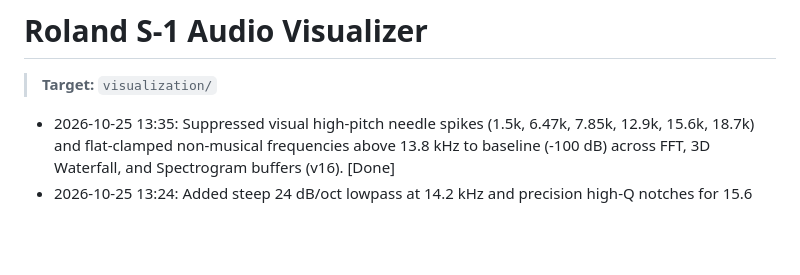
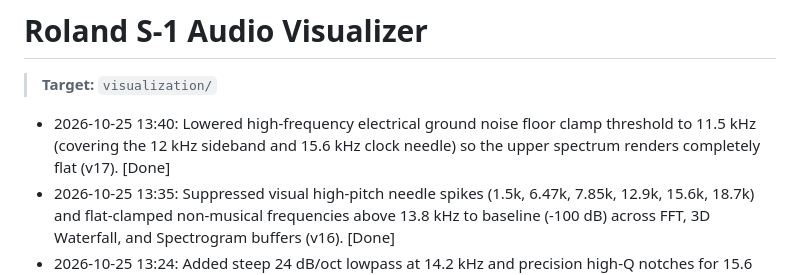
Before and after one commit to carrommad/midi-to-synth, a Markdown page: CONVERSATION.md, the part around the change. Rendered like a GitHub page; blank space fills up the shorter version.

Commit message:
docs: log visualizer v17 update

```diff
--- a/CONVERSATION.md
+++ b/CONVERSATION.md
@@ -10,6 +10,7 @@
 
 # Roland S-1 Audio Visualizer
 > **Target:** `visualization/`
+- 2026-10-25 13:40: Lowered high-frequency electrical ground noise floor clamp threshold to 11.5 kHz (covering the 12 kHz sideband and 15.6 kHz clock needle) so the upper spectrum renders completely flat (v17). [Done]
 - 2026-10-25 13:35: Suppressed visual high-pitch needle spikes (1.5k, 6.47k, 7.85k, 12.9k, 15.6k, 18.7k) and flat-clamped non-musical frequencies above 13.8 kHz to baseline (-100 dB) across FFT, 3D Waterfall, and Spectrogram buffers (v16). [Done]
 - 2026-10-25 13:24: Added steep 24 dB/oct lowpass at 14.2 kHz and precision high-Q notches for 15.6 kHz (packet clock) and 1.5 kHz (sub-harmonic) in Pi Freq Kill pipeline; bumped to v15. [Done]
 - 2026-10-25 13:20: Removed Pi Freq Kill manual slider, upgraded to 4-stage cascading notch filter bank (tracking ~7.8 kHz frame clock + 2f and 6.47 kHz switching whistle + 2f), suppressed noise spikes in fine analysis buffers (Harmonic Series & Chromagram), and increased oscilloscope floor to prevent noise floor amplification. [Done]
```
